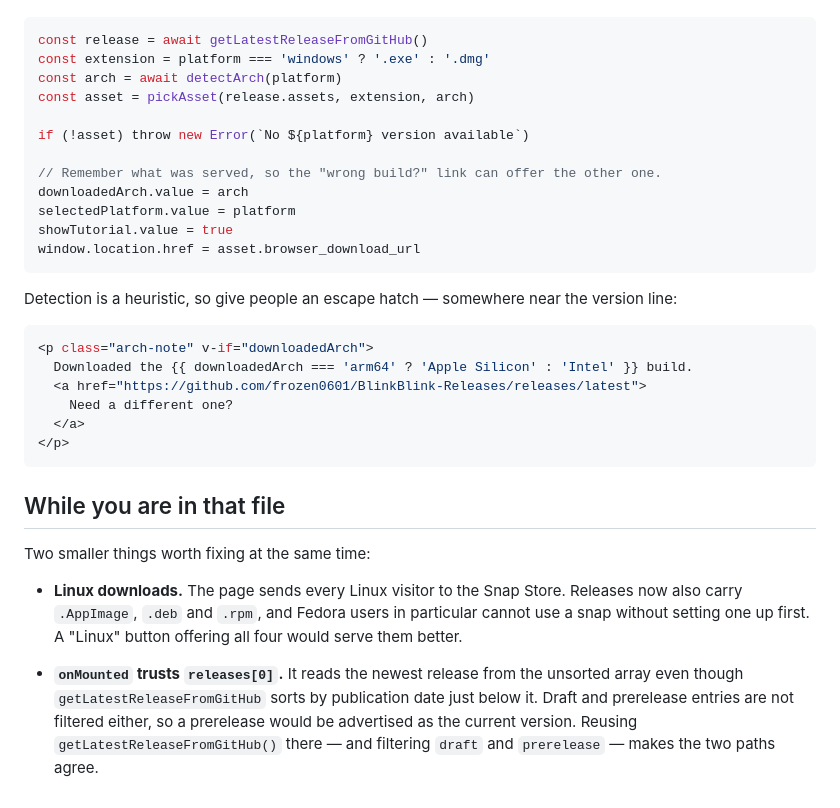
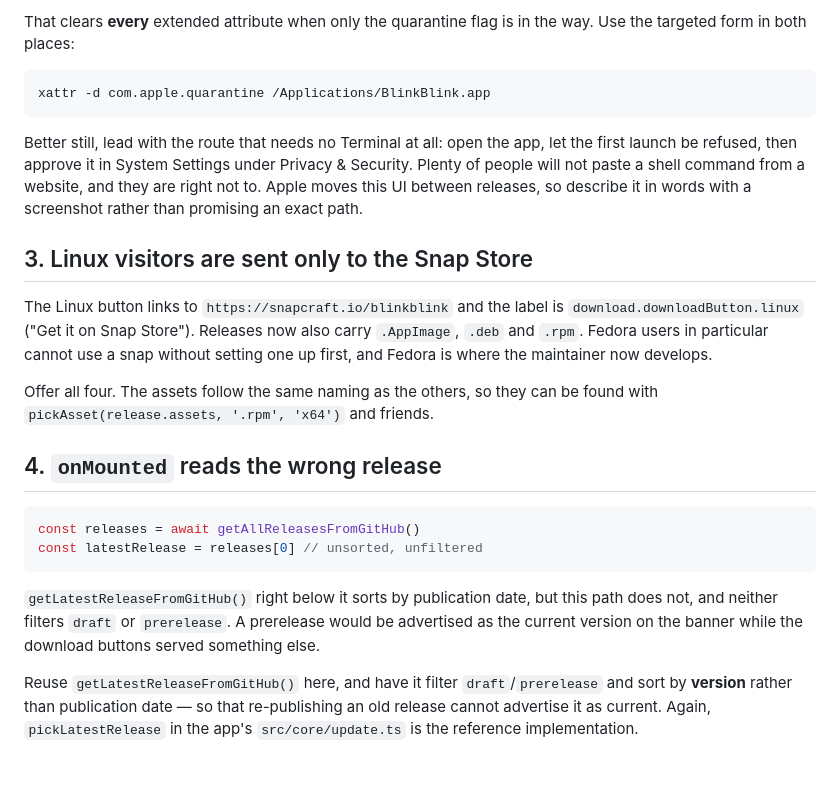
Before and after one commit to frozen0601/BlinkBlink-SourceCode, a Markdown page: docs/marketing-site-followup.md, the part around one of its changes. Drawn GitHub-style; blank space fills up the shorter version.

````diff
--- a/docs/marketing-site-followup.md
+++ b/docs/marketing-site-followup.md
@@ -91,43 +100,41 @@ Then in `proceedWithDownload`:
+That clears **every** extended attribute when only the quarantine flag is in
+the way. Use the targeted form in both places:
+
+```bash
+xattr -d com.apple.quarantine /Applications/BlinkBlink.app
+```
+
+Better still, lead with the route that needs no Terminal at all: open the app,
+let the first launch be refused, then approve it in System Settings under
+Privacy & Security. Plenty of people will not paste a shell command from a
+website, and they are right not to. Apple moves this UI between releases, so
+describe it in words with a screenshot rather than promising an exact path.
+
+## 3. Linux visitors are sent only to the Snap Store
+
+The Linux button links to `https://snapcraft.io/blinkblink` and the label is
+`download.downloadButton.linux` ("Get it on Snap Store"). Releases now also
+carry `.AppImage`, `.deb` and `.rpm`. Fedora users in particular cannot use a
+snap without setting one up first, and Fedora is where the maintainer now
+develops.
+
+Offer all four. The assets follow the same naming as the others, so they can be
+found with `pickAsset(release.assets, '.rpm', 'x64')` and friends.
+
+## 4. `onMounted` reads the wrong release
 
 ```ts
-const release = await getLatestReleaseFromGitHub()
-const extension = platform === 'windows' ? '.exe' : '.dmg'
-const arch = await detectArch(platform)
-const asset = pickAsset(release.assets, extension, arch)
-
-if (!asset) throw new Error(`No ${platform} version available`)
-
-// Remember what was served, so the "wrong build?" link can offer the other one.
-downloadedArch.value = arch
-selectedPlatform.value = platform
-showTutorial.value = true
-window.location.href = asset.browser_download_url
+const releases = await getAllReleasesFromGitHub()
+const latestRelease = releases[0] // unsorted, unfiltered
 ```
 
-Detection is a heuristic, so give people an escape hatch — somewhere near the
-version line:
+`getLatestReleaseFromGitHub()` right below it sorts by publication date, but
+this path does not, and neither filters `draft` or `prerelease`. A prerelease
+would be advertised as the current version on the banner while the download
+buttons served something else.
 
-```vue
-<p class="arch-note" v-if="downloadedArch">
-  Downloaded the {{ downloadedArch === 'arm64' ? 'Apple Silicon' : 'Intel' }} build.
-  <a href="https://github.com/frozen0601/BlinkBlink-Releases/releases/latest">
-    Need a different one?
-  </a>
-</p>
-```
-
-## While you are in that file
-
-Two smaller things worth fixing at the same time:
-
-- **Linux downloads.** The page sends every Linux visitor to the Snap Store.
-  Releases now also carry `.AppImage`, `.deb` and `.rpm`, and Fedora users in
-  particular cannot use a snap without setting one up first. A "Linux" button
-  offering all four would serve them better.
-
-- **`onMounted` trusts `releases[0]`.** It reads the newest release from the
-  unsorted array even though `getLatestReleaseFromGitHub` sorts by publication
-  date just below it. Draft and prerelease entries are not filtered either, so
-  a prerelease would be advertised as the current version. Reusing
-  `getLatestReleaseFromGitHub()` there — and filtering `draft` and `prerelease`
-  — makes the two paths agree.
+Reuse `getLatestReleaseFromGitHub()` here, and have it filter
+`draft`/`prerelease` and sort by **version** rather than publication date — so
+that re-publishing an old release cannot advertise it as current. Again,
+`pickLatestRelease` in the app's `src/core/update.ts` is the reference
+implementation.
````
Also changed, not shown: other parts of docs/marketing-site-followup.md (+49 -40 lines).
